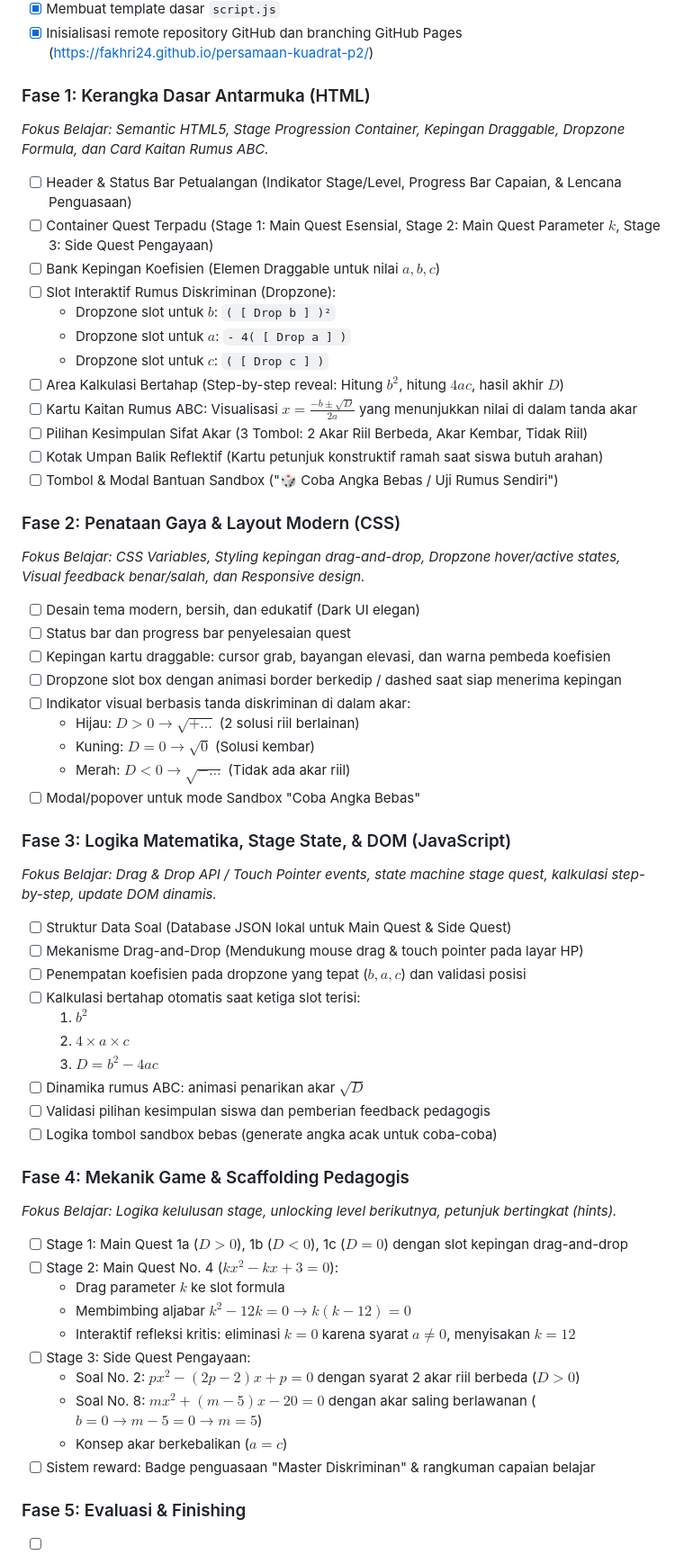
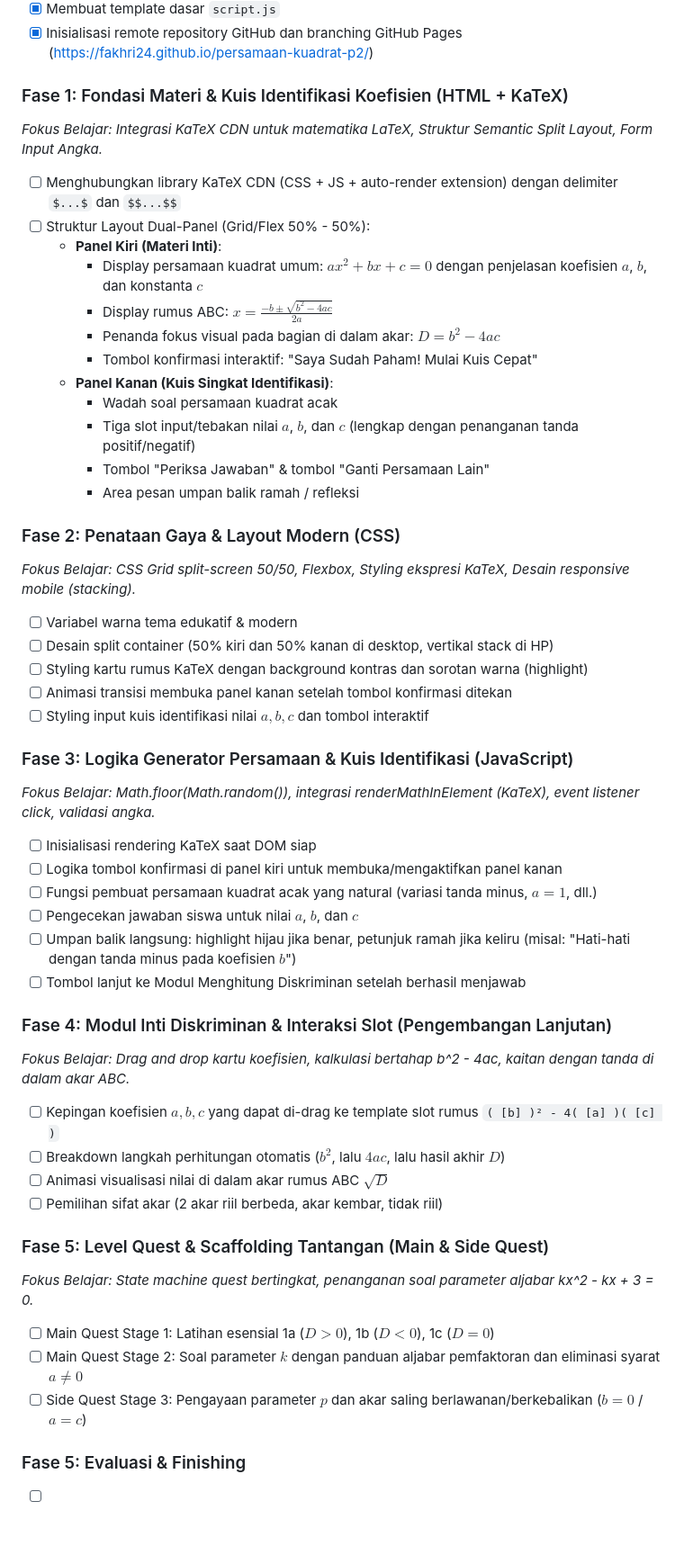
Before and after one commit to fakhri24/persamaan-kuadrat-p2, a Markdown page: PLAN.md, the part around one of its changes. Shown at 90% size. Drawn GitHub-style; blank space fills up the shorter version.

```diff
--- a/PLAN.md
+++ b/PLAN.md
@@ -26,58 +26,50 @@ Dokumen ini melacak daftar tugas, tahapan implementasi bertahap, dan progres fit
 - [x] Membuat template dasar `script.js`
 - [x] Inisialisasi remote repository GitHub dan branching GitHub Pages (https://fakhri24.github.io/persamaan-kuadrat-p2/)
 
-### Fase 1: Kerangka Dasar Antarmuka (HTML)
-*Fokus Belajar: Semantic HTML5, Stage Progression Container, Kepingan Draggable, Dropzone Formula, dan Card Kaitan Rumus ABC.*
-- [ ] Header & Status Bar Petualangan (Indikator Stage/Level, Progress Bar Capaian, & Lencana Penguasaan)
-- [ ] Container Quest Terpadu (Stage 1: Main Quest Esensial, Stage 2: Main Quest Parameter $k$, Stage 3: Side Quest Pengayaan)
-- [ ] Bank Kepingan Koefisien (Elemen Draggable untuk nilai $a, b, c$)
-- [ ] Slot Interaktif Rumus Diskriminan (Dropzone):
-  - Dropzone slot untuk $b$: `( [ Drop b ] )²`
-  - Dropzone slot untuk $a$: `- 4( [ Drop a ] )`
-  - Dropzone slot untuk $c$: `( [ Drop c ] )`
-- [ ] Area Kalkulasi Bertahap (Step-by-step reveal: Hitung $b^2$, hitung $4ac$, hasil akhir $D$)
-- [ ] Kartu Kaitan Rumus ABC: Visualisasi $x = \frac{-b \pm \sqrt{D}}{2a}$ yang menunjukkan nilai di dalam tanda akar
-- [ ] Pilihan Kesimpulan Sifat Akar (3 Tombol: 2 Akar Riil Berbeda, Akar Kembar, Tidak Riil)
-- [ ] Kotak Umpan Balik Reflektif (Kartu petunjuk konstruktif ramah saat siswa butuh arahan)
-- [ ] Tombol & Modal Bantuan Sandbox ("🎲 Coba Angka Bebas / Uji Rumus Sendiri")
+### Fase 1: Fondasi Materi & Kuis Identifikasi Koefisien (HTML + KaTeX)
+*Fokus Belajar: Integrasi KaTeX CDN untuk matematika LaTeX, Struktur Semantic Split Layout, Form Input Angka.*
+- [ ] Menghubungkan library KaTeX CDN (CSS + JS + auto-render extension) dengan delimiter `$...$` dan `$$...$$`
+- [ ] Struktur Layout Dual-Panel (Grid/Flex 50% - 50%):
+  - **Panel Kiri (Materi Inti)**:
+    - Display persamaan kuadrat umum: $ax^2 + bx + c = 0$ dengan penjelasan koefisien $a$, $b$, dan konstanta $c$
+    - Display rumus ABC: $x = \frac{-b \pm \sqrt{b^2 - 4ac}}{2a}$
+    - Penanda fokus visual pada bagian di dalam akar: $D = b^2 - 4ac$
+    - Tombol konfirmasi interaktif: "Saya Sudah Paham! Mulai Kuis Cepat"
+  - **Panel Kanan (Kuis Singkat Identifikasi)**:
+    - Wadah soal persamaan kuadrat acak
+    - Tiga slot input/tebakan nilai $a$, $b$, dan $c$ (lengkap dengan penanganan tanda positif/negatif)
+    - Tombol "Periksa Jawaban" & tombol "Ganti Persamaan Lain"
+    - Area pesan umpan balik ramah / refleksi
 
 ### Fase 2: Penataan Gaya & Layout Modern (CSS)
-*Fokus Belajar: CSS Variables, Styling kepingan drag-and-drop, Dropzone hover/active states, Visual feedback benar/salah, dan Responsive design.*
-- [ ] Desain tema modern, bersih, dan edukatif (Dark UI elegan)
-- [ ] Status bar dan progress bar penyelesaian quest
-- [ ] Kepingan kartu draggable: cursor grab, bayangan elevasi, dan warna pembeda koefisien
-- [ ] Dropzone slot box dengan animasi border berkedip / dashed saat siap menerima kepingan
-- [ ] Indikator visual berbasis tanda diskriminan di dalam akar:
-  - Hijau: $D > 0 \rightarrow \sqrt{+ \dots}$ (2 solusi riil berlainan)
-  - Kuning: $D = 0 \rightarrow \sqrt{0}$ (Solusi kembar)
-  - Merah: $D < 0 \rightarrow \sqrt{- \dots}$ (Tidak ada akar riil)
-- [ ] Modal/popover untuk mode Sandbox "Coba Angka Bebas"
+*Fokus Belajar: CSS Grid split-screen 50/50, Flexbox, Styling ekspresi KaTeX, Desain responsive mobile (stacking).*
+- [ ] Variabel warna tema edukatif & modern
+- [ ] Desain split container (50% kiri dan 50% kanan di desktop, vertikal stack di HP)
+- [ ] Styling kartu rumus KaTeX dengan background kontras dan sorotan warna (highlight)
+- [ ] Animasi transisi membuka panel kanan setelah tombol konfirmasi ditekan
+- [ ] Styling input kuis identifikasi nilai $a, b, c$ dan tombol interaktif
 
-### Fase 3: Logika Matematika, Stage State, & DOM (JavaScript)
-*Fokus Belajar: Drag & Drop API / Touch Pointer events, state machine stage quest, kalkulasi step-by-step, update DOM dinamis.*
-- [ ] Struktur Data Soal (Database JSON lokal untuk Main Quest & Side Quest)
-- [ ] Mekanisme Drag-and-Drop (Mendukung mouse drag & touch pointer pada layar HP)
-- [ ] Penempatan koefisien pada dropzone yang tepat ($b, a, c$) dan validasi posisi
-- [ ] Kalkulasi bertahap otomatis saat ketiga slot terisi:
-  1. $b^2$
-  2. $4 \times a \times c$
-  3. $D = b^2 - 4ac$
-- [ ] Dinamika rumus ABC: animasi penarikan akar $\sqrt{D}$
-- [ ] Validasi pilihan kesimpulan siswa dan pemberian feedback pedagogis
-- [ ] Logika tombol sandbox bebas (generate angka acak untuk coba-coba)
+### Fase 3: Logika Generator Persamaan & Kuis Identifikasi (JavaScript)
+*Fokus Belajar: Math.floor(Math.random()), integrasi renderMathInElement (KaTeX), event listener click, validasi angka.*
+- [ ] Inisialisasi rendering KaTeX saat DOM siap
+- [ ] Logika tombol konfirmasi di panel kiri untuk membuka/mengaktifkan panel kanan
+- [ ] Fungsi pembuat persamaan kuadrat acak yang natural (variasi tanda minus, $a=1$, dll.)
+- [ ] Pengecekan jawaban siswa untuk nilai $a$, $b$, dan $c$
+- [ ] Umpan balik langsung: highlight hijau jika benar, petunjuk ramah jika keliru (misal: "Hati-hati dengan tanda minus pada koefisien $b$")
+- [ ] Tombol lanjut ke Modul Menghitung Diskriminan setelah berhasil menjawab
 
-### Fase 4: Mekanik Game & Scaffolding Pedagogis
-*Fokus Belajar: Logika kelulusan stage, unlocking level berikutnya, petunjuk bertingkat (hints).*
-- [ ] Stage 1: Main Quest 1a ($D>0$), 1b ($D<0$), 1c ($D=0$) dengan slot kepingan drag-and-drop
-- [ ] Stage 2: Main Quest No. 4 ($kx^2 - kx + 3 = 0$):
-  - Drag parameter $k$ ke slot formula
-  - Membimbing aljabar $k^2 - 12k = 0 \rightarrow k(k - 12) = 0$
-  - Interaktif refleksi kritis: eliminasi $k = 0$ karena syarat $a \neq 0$, menyisakan $k = 12$
-- [ ] Stage 3: Side Quest Pengayaan:
-  - Soal No. 2: $px^2 - (2p-2)x + p = 0$ dengan syarat 2 akar riil berbeda ($D > 0$)
-  - Soal No. 8: $mx^2 + (m-5)x - 20 = 0$ dengan akar saling berlawanan ($b = 0 \rightarrow m - 5 = 0 \rightarrow m = 5$)
-  - Konsep akar berkebalikan ($a = c$)
-- [ ] Sistem reward: Badge penguasaan "Master Diskriminan" & rangkuman capaian belajar
+### Fase 4: Modul Inti Diskriminan & Interaksi Slot (Pengembangan Lanjutan)
+*Fokus Belajar: Drag and drop kartu koefisien, kalkulasi bertahap b^2 - 4ac, kaitan dengan tanda di dalam akar ABC.*
+- [ ] Kepingan koefisien $a, b, c$ yang dapat di-drag ke template slot rumus `( [b] )² - 4( [a] )( [c] )`
+- [ ] Breakdown langkah perhitungan otomatis ($b^2$, lalu $4ac$, lalu hasil akhir $D$)
+- [ ] Animasi visualisasi nilai di dalam akar rumus ABC $\sqrt{D}$
+- [ ] Pemilihan sifat akar (2 akar riil berbeda, akar kembar, tidak riil)
+
+### Fase 5: Level Quest & Scaffolding Tantangan (Main & Side Quest)
+*Fokus Belajar: State machine quest bertingkat, penanganan soal parameter aljabar kx^2 - kx + 3 = 0.*
+- [ ] Main Quest Stage 1: Latihan esensial 1a ($D>0$), 1b ($D<0$), 1c ($D=0$)
+- [ ] Main Quest Stage 2: Soal parameter $k$ dengan panduan aljabar pemfaktoran dan eliminasi syarat $a \neq 0$
+- [ ] Side Quest Stage 3: Pengayaan parameter $p$ dan akar saling berlawanan/berkebalikan ($b=0$ / $a=c$)
 
 ### Fase 5: Evaluasi & Finishing
 - [ ] Review kode bersama pengguna (penjelasan baris per baris)
```
Also changed, not shown: other parts of PLAN.md (+7 -7 lines), AGENTS.md (+4 -0 lines).
